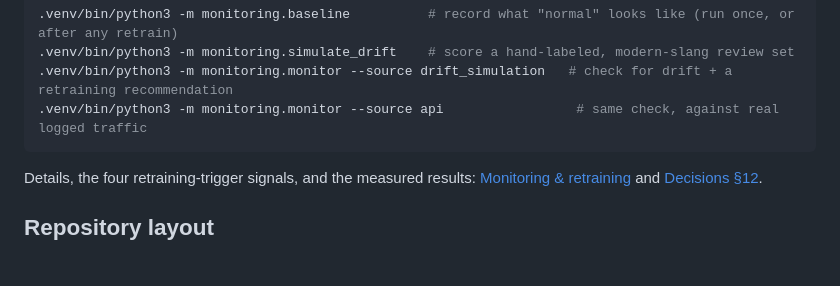
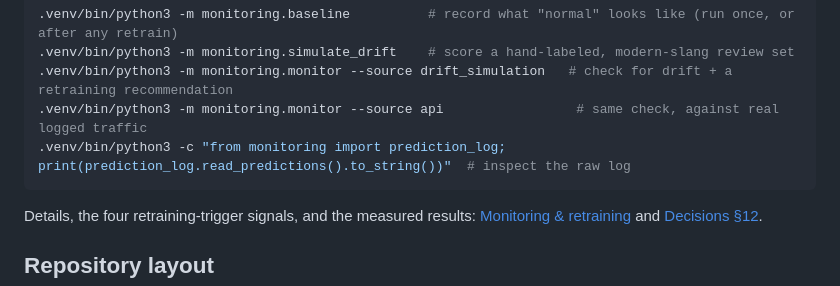
Before and after one commit to 2025paml504-ops/review_sentiment_classifier, a Markdown page: README.md, the part around the change. GitHub-like rendering; blank space fills up the shorter version.

Commit message:
Document how to inspect the prediction log directly

````diff
--- a/README.md
+++ b/README.md
@@ -63,6 +63,7 @@ modern-slang set built to simulate drift:
 .venv/bin/python3 -m monitoring.simulate_drift    # score a hand-labeled, modern-slang review set
 .venv/bin/python3 -m monitoring.monitor --source drift_simulation   # check for drift + a retraining recommendation
 .venv/bin/python3 -m monitoring.monitor --source api                 # same check, against real logged traffic
+.venv/bin/python3 -c "from monitoring import prediction_log; print(prediction_log.read_predictions().to_string())"  # inspect the raw log
 ```
 
 Details, the four retraining-trigger signals, and the measured results:
````
Also changed, not shown: docs/monitoring.md (+12 -0 lines).
